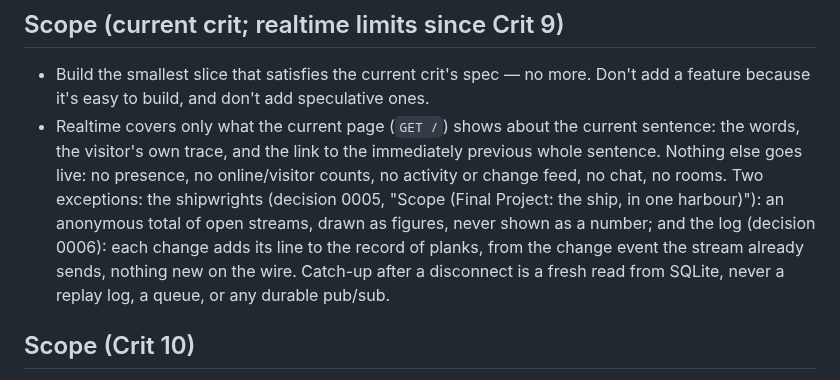
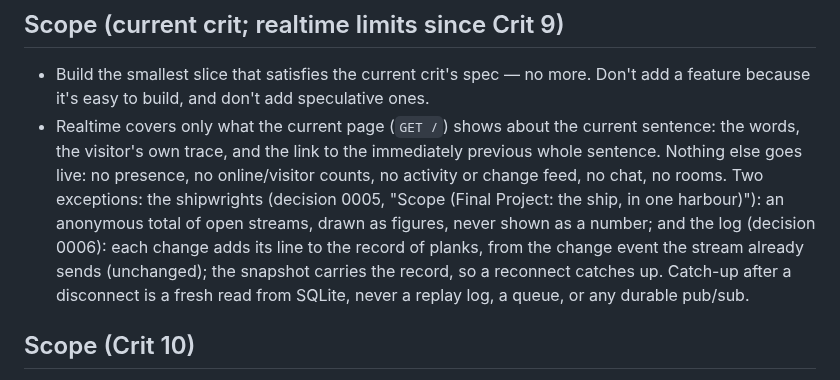
Before and after one commit to comp4020-agentic-coding-studio/comp4020-final-baizhenh884-dev, a Markdown page: CLAUDE.md, the part around the change. Drawn GitHub-style.

```diff
--- a/CLAUDE.md
+++ b/CLAUDE.md
@@ -45,7 +45,8 @@ from what `README.md` argues "good" means (see "Product contract").
   the ship, in one harbour)"): an anonymous total of open streams, drawn as
   figures, never shown as a number; and the log (decision 0006): each
   change adds its line to the record of planks, from the change event the
-  stream already sends, nothing new on the wire.
+  stream already sends (unchanged); the snapshot carries the record, so a
+  reconnect catches up.
   Catch-up after a disconnect is a fresh read from SQLite, never a replay
   log, a queue, or any durable pub/sub.
 
```
Also changed, not shown: docs/decisions/0006-the-log.md (+7 -3 lines).
